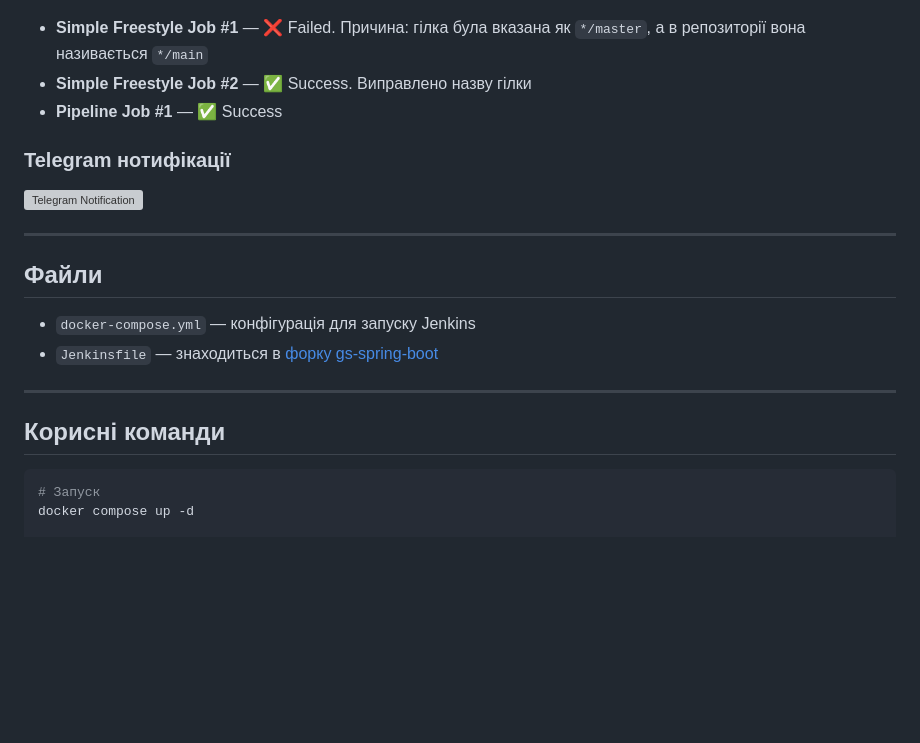
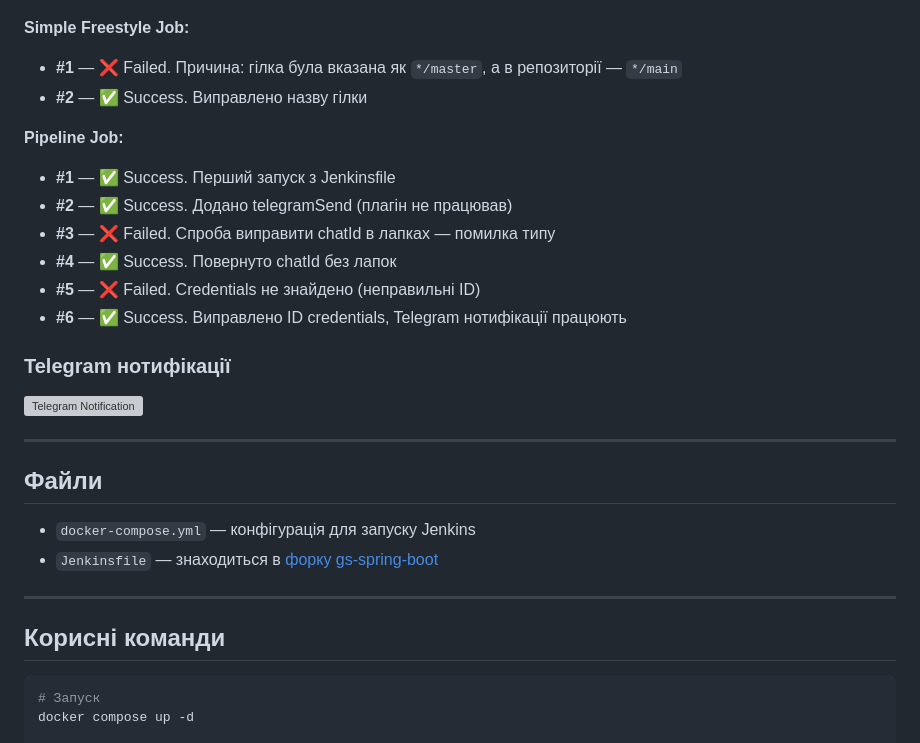
Before and after one commit to zlarkisz/robotdreams-Vladyslav-Papidokha-devops-course, a Markdown page: homework-01-jenkins/README.md, the part around the change. GitHub-like rendering; blank space fills up the shorter version; grey boxes are pictures that could not be loaded.

Commit message:
feat(jenkins): update README with job results and Telegram notifications details

````diff
--- a/homework-01-jenkins/README.md
+++ b/homework-01-jenkins/README.md
@@ -201,9 +201,19 @@ pipeline {
 
 ![Build History](screenshots/build-history.png)
 
-- **Simple Freestyle Job #1** — ❌ Failed. Причина: гілка була вказана як `*/master`, а в репозиторії вона називається `*/main`
-- **Simple Freestyle Job #2** — ✅ Success. Виправлено назву гілки
-- **Pipeline Job #1** — ✅ Success
+**Simple Freestyle Job:**
+
+- **#1** — ❌ Failed. Причина: гілка була вказана як `*/master`, а в репозиторії — `*/main`
+- **#2** — ✅ Success. Виправлено назву гілки
+
+**Pipeline Job:**
+
+- **#1** — ✅ Success. Перший запуск з Jenkinsfile
+- **#2** — ✅ Success. Додано telegramSend (плагін не працював)
+- **#3** — ❌ Failed. Спроба виправити chatId в лапках — помилка типу
+- **#4** — ✅ Success. Повернуто chatId без лапок
+- **#5** — ❌ Failed. Credentials не знайдено (неправильні ID)
+- **#6** — ✅ Success. Виправлено ID credentials, Telegram нотифікації працюють
 
 ### Telegram нотифікації
 
@@ -219,6 +229,7 @@ pipeline {
 ---
 
 ## Корисні команди
+
 ```bash
 # Запуск
 docker compose up -d
````
